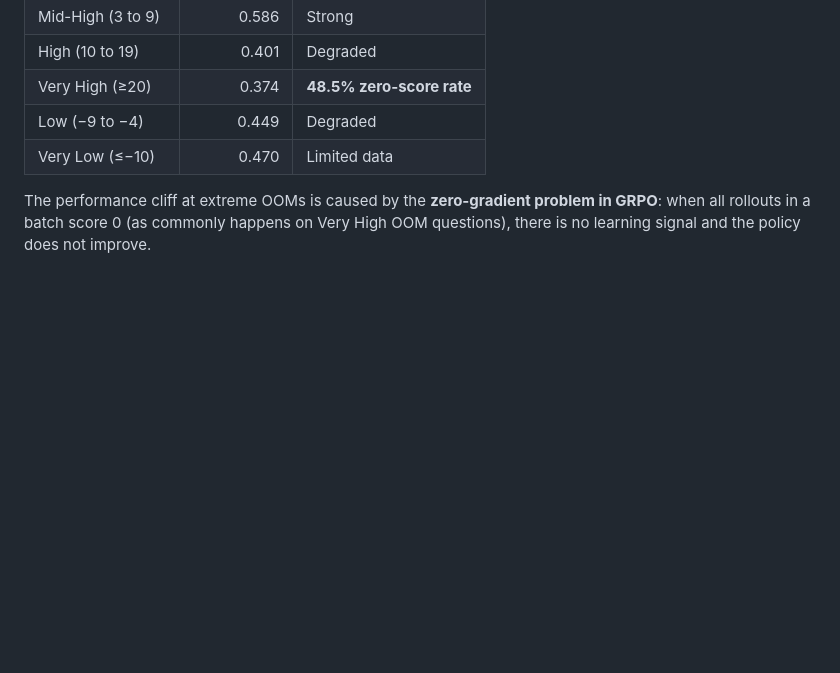
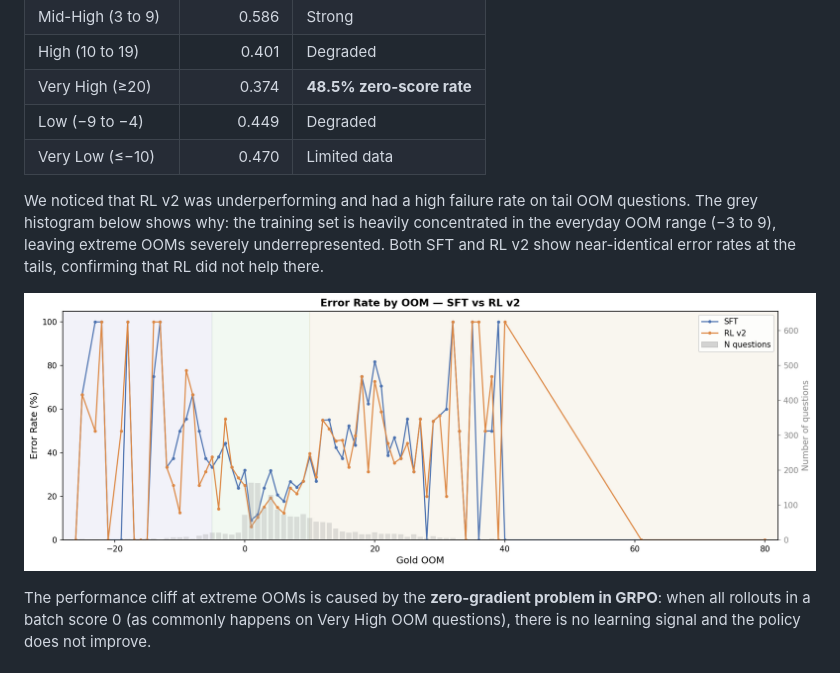
Before and after one commit to Achuthan2909/fermi-estimation, a Markdown page: REPORT.md, the part around the change. Rendered like a GitHub page; pictures changed too: plots/error_rate_sft_vs_rl.png; blank space fills up the shorter version.

Commit message:
Add N-questions histogram to SFT vs RL v2 error rate plot; update report
Co-Authored-By: Claude Sonnet 4.6 <noreply@anthropic.com>

```diff
--- a/REPORT.md
+++ b/REPORT.md
@@ -212,6 +212,10 @@ The model performs best on everyday-scale questions (OOM −3 to 9), which make
 | Low (−9 to −4) | 0.449 | Degraded |
 | Very Low (≤−10) | 0.470 | Limited data |
 
+We noticed that RL v2 was underperforming and had a high failure rate on tail OOM questions. The grey histogram below shows why: the training set is heavily concentrated in the everyday OOM range (−3 to 9), leaving extreme OOMs severely underrepresented. Both SFT and RL v2 show near-identical error rates at the tails, confirming that RL did not help there.
+
+![Error Rate by OOM — SFT vs RL v2](plots/error_rate_sft_vs_rl.png)
+
 The performance cliff at extreme OOMs is caused by the **zero-gradient problem in GRPO**: when all rollouts in a batch score 0 (as commonly happens on Very High OOM questions), there is no learning signal and the policy does not improve.
 
 ### Failure Modes and Regressions
```
Also changed, not shown: 1 other file.
